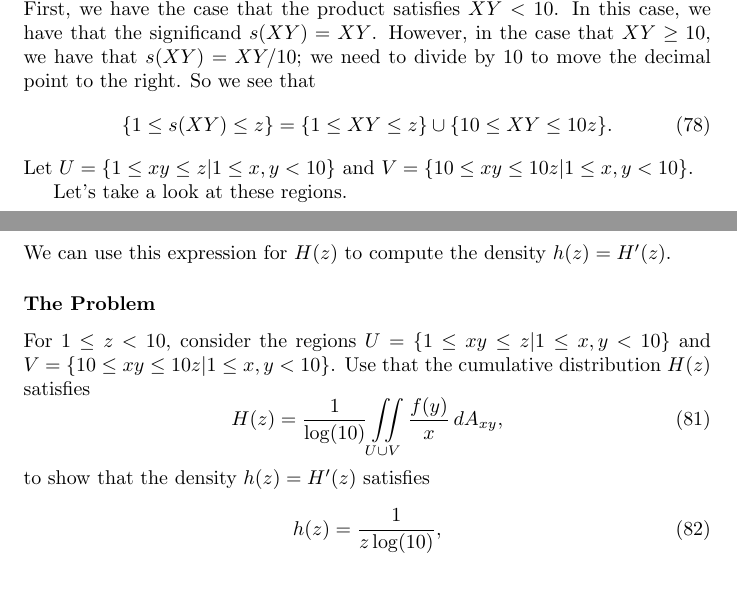
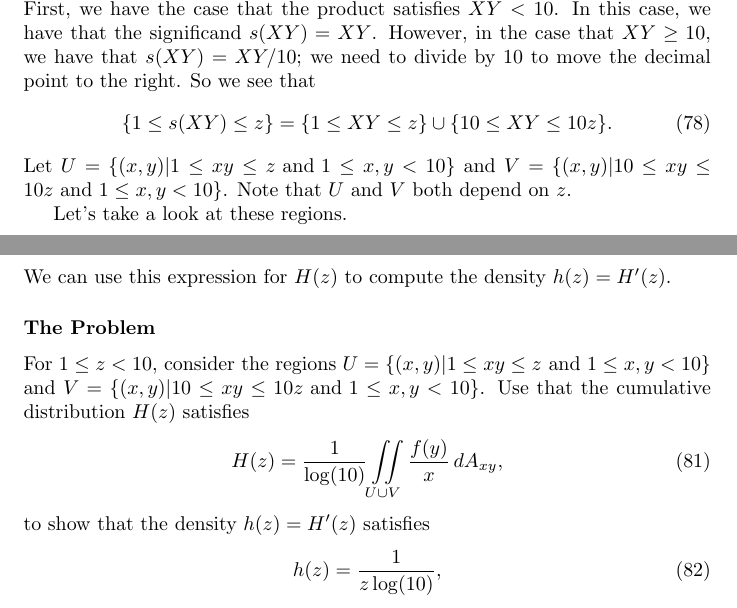
Before and after one commit to MatthewMcGonagle/InterestingExUGMath, a LaTeX document (main.tex, which reads multiVarIntCalc/examples.tex): two parts of pages 20 and 21 of 24, joined at a grey line, cut so that both start at the same text. Compiled offline with pdfLaTeX.

Commit message:
Fixed ambiguity in notation for definitions of regions U and V.

```diff
--- a/multiVarIntCalc/examples.tex
+++ b/multiVarIntCalc/examples.tex
@@ -152,7 +152,8 @@ see that
 \begin{equation}
 \{1 \leq s(XY) \leq z\} = \{1 \leq XY \leq z\} \cup \{10 \leq XY \leq 10z\}.
 \end{equation}
-Let \(U = \{1 \leq xy \leq z | 1\leq x,y < 10\}\) and \(V = \{10 \leq xy \leq 10z | 1\leq x, y < 10\}\).
+Let \(U = \{(x, y) | 1 \leq xy \leq z \text{ and } 1\leq x,y < 10\}\)
+and \(V = \{(x, y) | 10 \leq xy \leq 10z \text{ and } 1\leq x, y < 10\}\). Note that \(U\) and \(V\) both depend on \(z\).
 
 Let's take a look at these regions.
 
@@ -170,7 +171,7 @@ We can use this expression for \(H(z)\) to compute the density \(h(z) = H'(z)\).
 
 \subsubsection*{The Problem}
 
-For \(1 \leq z < 10\), consider the regions \(U = \{1 \leq xy \leq z | 1 \leq x, y < 10 \}\) and \(V = \{10 \leq xy \leq 10z | 1 \leq x, y < 10\}\). Use that the
+For \(1 \leq z < 10\), consider the regions \(U = \{(x, y) | 1 \leq xy \leq z \text{ and } 1 \leq x, y < 10 \}\) and \(V = \{(x, y) | 10 \leq xy \leq 10z \text{ and } 1 \leq x, y < 10\}\). Use that the
 cumulative distribution \(H(z)\) satisfies
 \begin{equation}
 H(z) = \frac{1}{\log(10)} \iint\limits_{U \cup V} \frac{f(y)}{x} \dA_{xy},
```
Also changed, not shown: main.pdf.
